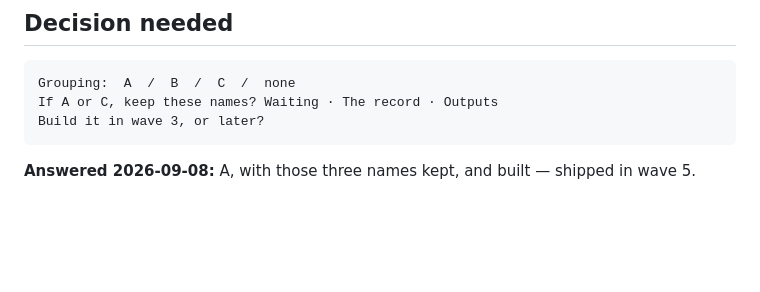
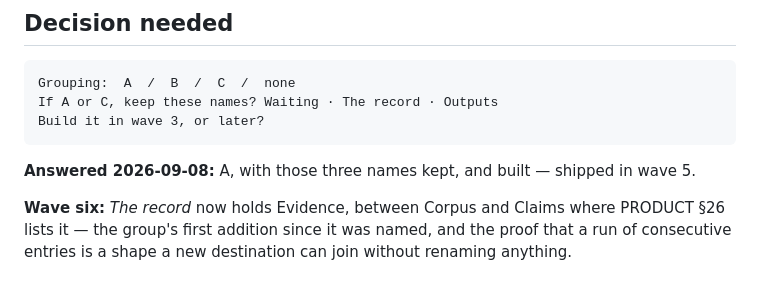
Before and after one commit to hairbui76/research-harness, a Markdown page: docs/plans/2026-09-07-rail-grouping-proposal.md, the part around the change. Drawn GitHub-style; blank space fills up the shorter version.

```diff
--- a/docs/plans/2026-09-07-rail-grouping-proposal.md
+++ b/docs/plans/2026-09-07-rail-grouping-proposal.md
@@ -137,3 +137,7 @@ shortcuts and palette names.
     Build it in wave 3, or later?
 
 **Answered 2026-09-08:** A, with those three names kept, and built — shipped in wave 5.
+
+**Wave six:** *The record* now holds Evidence, between Corpus and Claims where PRODUCT §26
+lists it — the group's first addition since it was named, and the proof that a run of
+consecutive entries is a shape a new destination can join without renaming anything.
```
Also changed, not shown: docs/plans/2026-09-06-ux-improvement-roadmap.md (+19 -0 lines).
